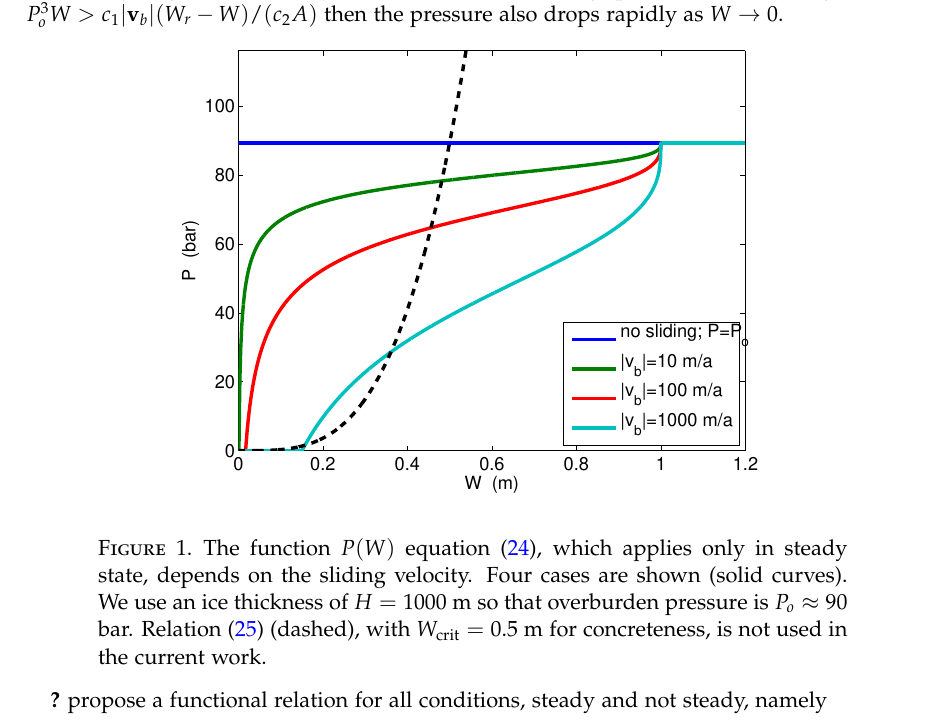
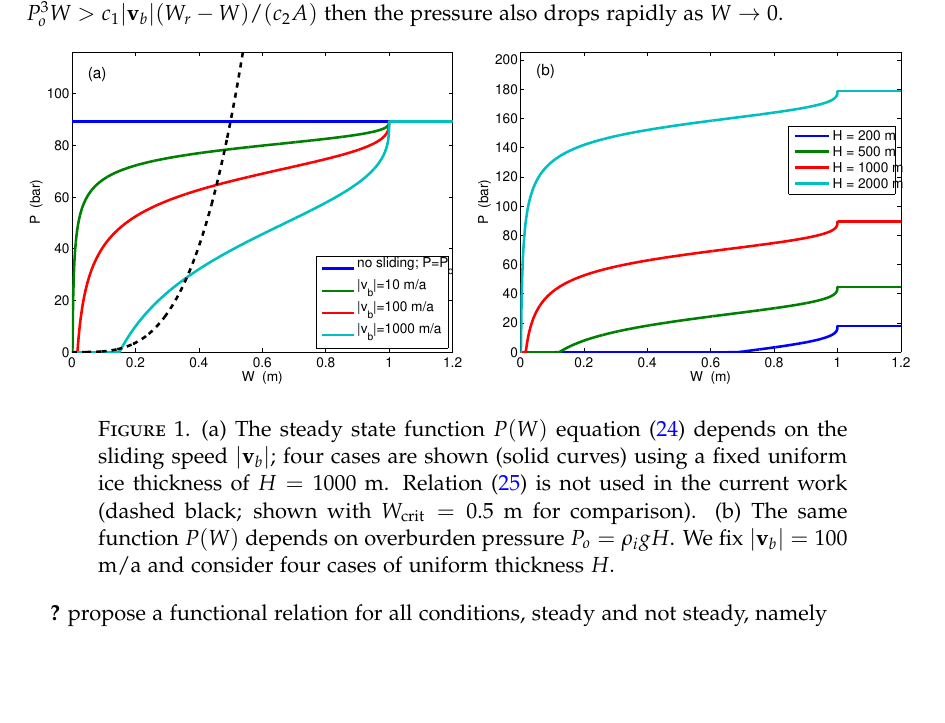
Before and after one commit to bueler/hydrolakes, a LaTeX paper (dampnotes.tex): part of page 7 of 15, cut so that both start at the same text, the shorter picture padded with empty space. Compiled offline with pdfLaTeX.

Commit message:
better figures for P(W) integrated in doc

```diff
--- a/dampnotes.tex
+++ b/dampnotes.tex
@@ -303,10 +303,9 @@ For the rest of this section we will use the specific values in Table \ref{tab:c
 Figure \ref{fig:psteady} shows the function $P(W)$ from \eqref{eq:PofWsteady} for several cases of uniform sliding speed $|\bv_b|$.  We see that as the water amount reaches the roughness scale ($W\to W_r=1$ m) the pressure rises rapidly to overburden ($P(W) \to P_o$).  At the other extreme, we see that $P(W)=0$ if $P_o^3 W < c_1 |\bv_b| (W_r - W) / (c_2 A)$, but that this only occurs if the sliding speed is sufficiently large and then only for small $W$.  If the sliding speed is modest enough so that $P_o^3 W > c_1 |\bv_b| (W_r - W) / (c_2 A)$ then the pressure also drops rapidly as $W\to 0$.
 
 \begin{figure}[ht]
-\centering
-\includegraphics[width=4.0in,keepaspectratio=true]{figs/psteady}
-\bigskip
-\caption{The function $P(W)$ equation \eqref{eq:PofWsteady}, which applies only in steady state, depends on the sliding velocity.  Four cases are shown (solid curves).  We use an ice thickness of $H=1000$ m so that overburden pressure is $P_o \approx 90$ bar.  Relation \eqref{eq:PofWFC} (dashed), with $W_{\text{crit}}=0.5$ m for concreteness, is not used in the current work.}
+\includegraphics[width=3.0in,keepaspectratio=true]{figs/psteady-vb} \, \includegraphics[width=3.0in,keepaspectratio=true]{figs/psteady-Po}
+\medskip
+\caption{(a) The steady state function $P(W)$ equation \eqref{eq:PofWsteady} depends on the sliding speed $|\bv_b|$; four cases are shown (solid curves) using a fixed uniform ice thickness of $H=1000$ m.  Relation \eqref{eq:PofWFC} is not used in the current work (dashed black; shown with $W_{\text{crit}}=0.5$ m for comparison).  (b)  The same function $P(W)$ depends on overburden pressure $P_o=\rho_i g H$.  We fix $|\bv_b|=100$ m/a and consider four cases of uniform thickness $H$.}
 \label{fig:psteady}
 \end{figure}
 
```
Also changed, not shown: figs/psteady-Po.pdf (added), figs/psteady-vb.pdf (added), figs/psteady.pdf (deleted).
